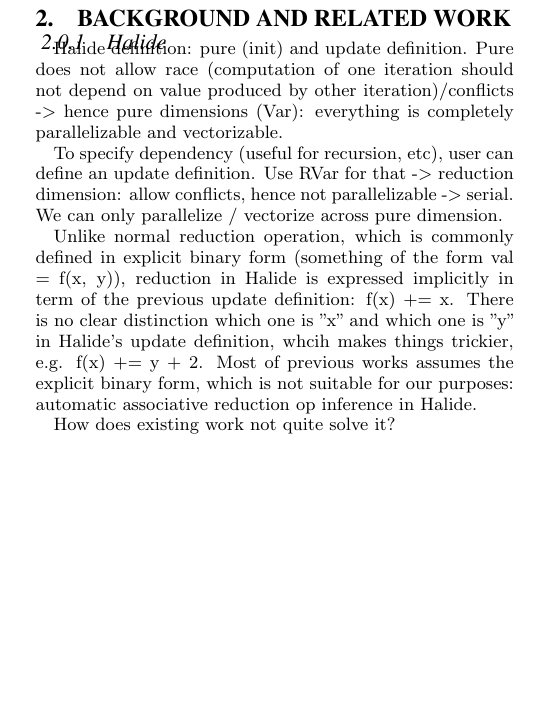
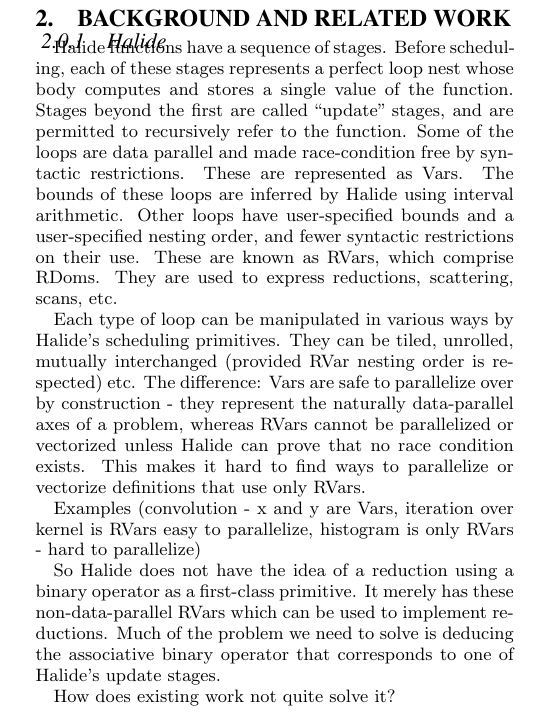
Before and after one commit to halide/associative_reductions_paper, a LaTeX document (main.tex, which reads background.tex): part of one column of page 1 of 3, cut so that both start at the same text, the shorter picture padded with empty space. Compiled offline with pdfLaTeX.

Commit message:
Went over Halide part of background

```diff
--- a/background.tex
+++ b/background.tex
@@ -1,10 +1,12 @@
 \subsubsection{Halide}
 
-Halide definition: pure (init) and update definition. Pure does not allow race (computation of one iteration should not depend on value produced by other iteration)/conflicts -> hence pure dimensions (Var):  everything is completely parallelizable and vectorizable.
+Halide functions have a sequence of stages. Before scheduling, each of these stages represents a perfect loop nest whose body computes and stores a single value of the function. Stages beyond the first are called ``update'' stages, and are permitted to recursively refer to the function. Some of the loops are data parallel and made race-condition free by syntactic restrictions. These are represented as Vars. The bounds of these loops are inferred by Halide using interval arithmetic. Other loops have user-specified bounds and a user-specified nesting order, and fewer syntactic restrictions on their use. These are known as RVars, which comprise RDoms. They are used to express reductions, scattering, scans, etc.
 
-To specify dependency (useful for recursion, etc), user can define an update definition. Use RVar for that -> reduction dimension: allow conflicts, hence not parallelizable -> serial. We can only parallelize / vectorize across pure dimension.
+Each type of loop can be manipulated in various ways by Halide's scheduling primitives. They can be tiled, unrolled, mutually interchanged (provided RVar nesting order is respected) etc. The difference: Vars are safe to parallelize over by construction - they represent the naturally data-parallel axes of a problem, whereas RVars cannot be parallelized or vectorized unless Halide can prove that no race condition exists. This makes it hard to find ways to parallelize or vectorize definitions that use only RVars.
 
-Unlike normal reduction operation, which is commonly defined in explicit binary form (something of the form val = f(x, y)), reduction in Halide is expressed implicitly in term of the previous update definition: f(x) += x. There is no clear distinction which one is "x" and which one is "y" in Halide's update definition, whcih makes things trickier, e.g. f(x) += y + 2. Most of previous works assumes the explicit binary form, which is not suitable for our purposes: automatic associative reduction op inference in Halide.
+Examples (convolution - x and y are Vars, iteration over kernel is RVars easy to parallelize, histogram is only RVars - hard to parallelize)
+
+So Halide does not have the idea of a reduction using a binary operator as a first-class primitive. It merely has these non-data-parallel RVars which can be used to implement reductions. Much of the problem we need to solve is deducing the associative binary operator that corresponds to one of Halide's update stages.
 
 How does existing work not quite solve it? \\
 
```
